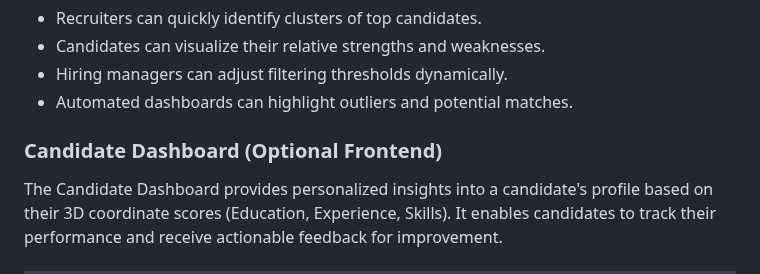
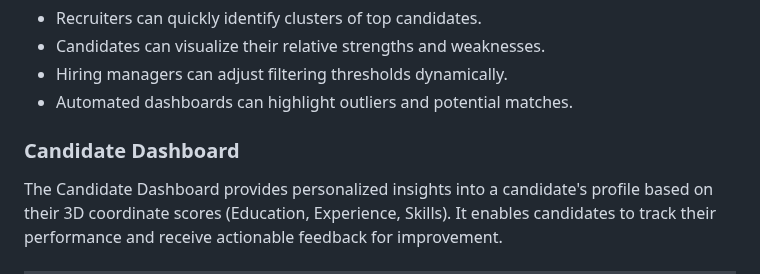
Before and after one commit to risha2211/My-Projects, a Markdown page: AI-Coordinate-Grading.md, the part around the change. Rendered like a GitHub page.

```diff
--- a/AI-Coordinate-Grading.md
+++ b/AI-Coordinate-Grading.md
@@ -327,7 +327,7 @@ plt.show()
 - Hiring managers can adjust filtering thresholds dynamically.
 - Automated dashboards can highlight outliers and potential matches.
 
-### Candidate Dashboard (Optional Frontend)
+### Candidate Dashboard
 
 The Candidate Dashboard provides personalized insights into a candidate's profile based on their 3D coordinate scores (Education, Experience, Skills). It enables candidates to track their performance and receive actionable feedback for improvement.
 
```
